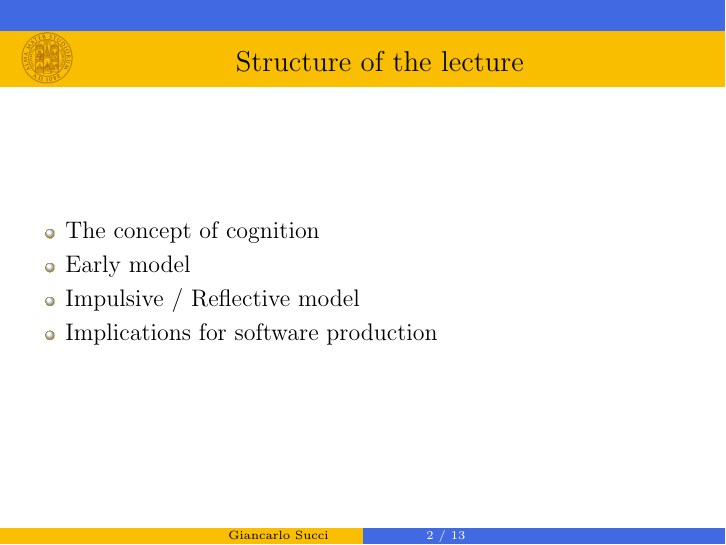
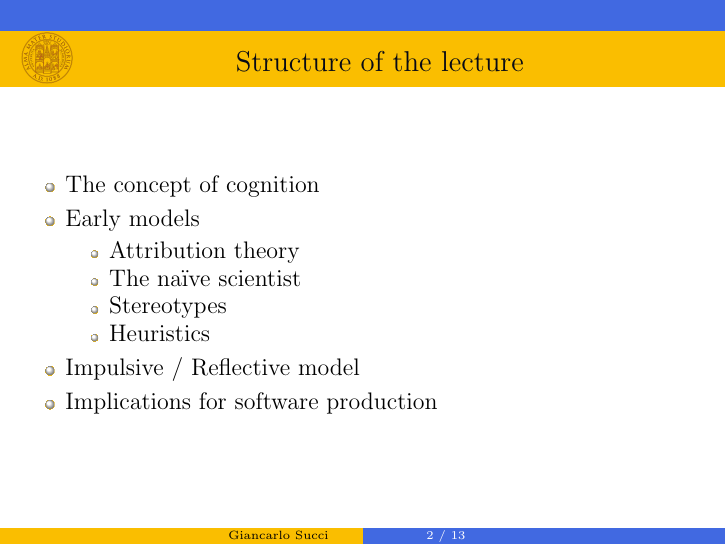
Before and after one commit to GiancarloSucci/UniBo.AIBCCSS.P2023, LaTeX slides (P2023.AIBCCSS.L05.ModelliCognitiviNelloSviluppoSoftware.ImpulsiveReactive.tex): page 2 of 13. Compiled offline with pdfLaTeX.

Commit message:
Revision

```diff
--- a/P2023.AIBCCSS.L05.ModelliCognitiviNelloSviluppoSoftware.ImpulsiveReactive.tex
+++ b/P2023.AIBCCSS.L05.ModelliCognitiviNelloSviluppoSoftware.ImpulsiveReactive.tex
@@ -156,7 +156,13 @@ Lezione 5: Cognitive Models in Software Development -- acquisition, retention, a
 {\centerline{Structure of the lecture}}
 \begin{itemize}
     \item The concept of cognition
-    \item Early model
+    \item Early models
+    \begin{itemize}
+        \item Attribution theory
+        \item The na\"{i}ve scientist
+        \item Stereotypes
+        \item Heuristics
+    \end{itemize}
     \item Impulsive / Reflective model
     \item Implications for software production
 \end{itemize}
```
Also changed, not shown: P2023.AIBCCSS.L04.P2.ModelliCognitiviNelloSviluppoSoftware.BrainSignals.tex (+4 -3 lines), P2023.AIBCCSS.L05.ModelliCognitiviNelloSviluppoSoftware.ImpulsiveReactive.tex (2 more changed lines), 1 other file.
